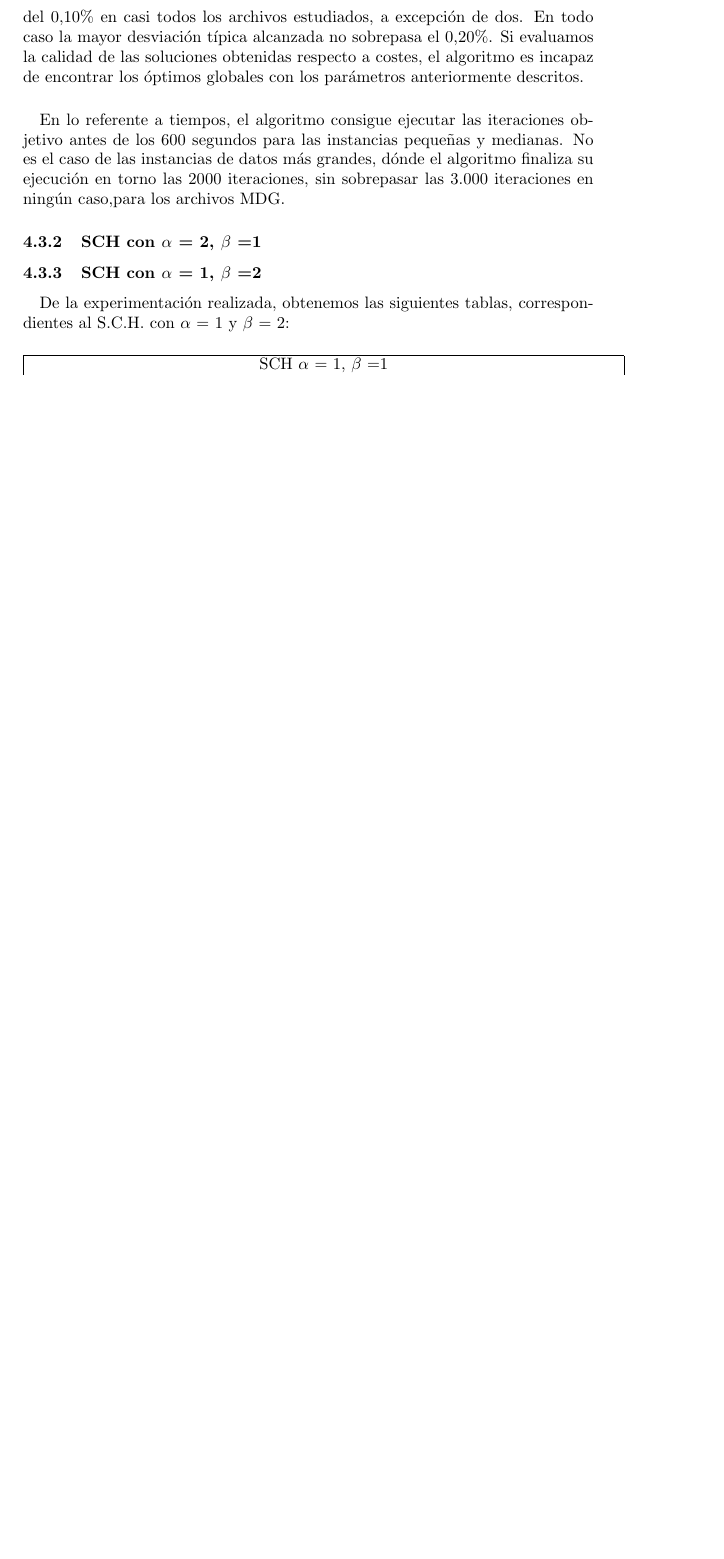
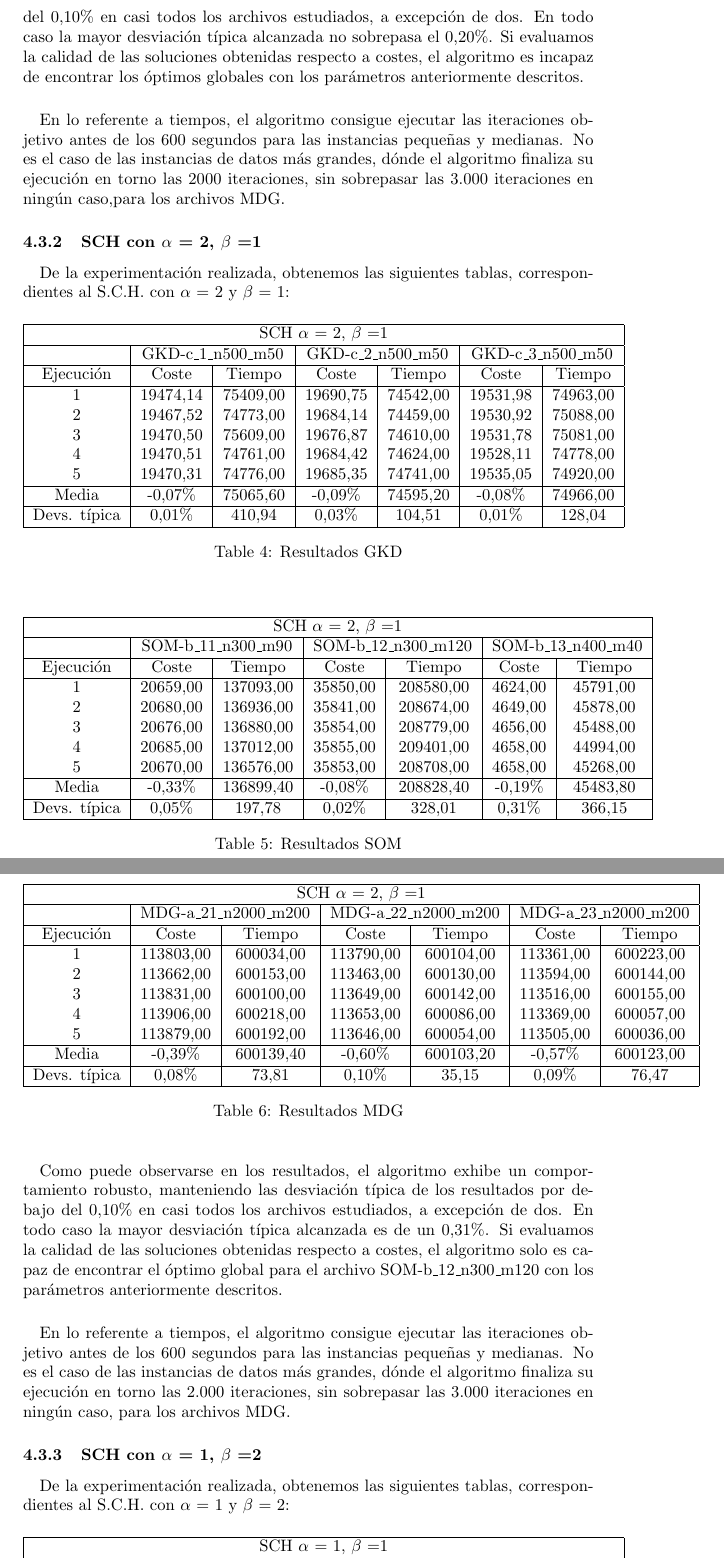
Before and after one commit to AndresRoOr/prac3meta2021, a LaTeX document (informe/Informe.tex, which reads informe/AnalisisResultados.tex): part of page 20 of 34 before the commit and two parts of pages 20 and 21 of 35 after it, the two joined at a grey line, cut so that both start at the same text, the shorter picture padded with empty space. Compiled offline with pdfLaTeX.

Commit message:
Informe: Completado 4.3.2

```diff
--- a/informe/AnalisisResultados.tex
+++ b/informe/AnalisisResultados.tex
@@ -132,3 +132,63 @@
 		\paragraph{} En lo referente a tiempos, el algoritmo consigue ejecutar las iteraciones objetivo antes de los 600 segundos para las instancias pequeñas y medianas. No es el caso de las instancias de datos más grandes, dónde el algoritmo finaliza su ejecución en torno las 2000 iteraciones, sin sobrepasar las 3.000 iteraciones en ningún caso,para los archivos MDG.
 
 		\subsubsection{SCH con $\alpha$ = 2, $\beta$ =1}
+
+		\paragraph{}De la experimentación realizada, obtenemos las siguientes tablas, correspondientes al S.C.H. con $\alpha$ = 2 y $\beta$ = 1:
+
+		\begin{table}[H]
+			\begin{center}
+				\begin{tabular}{| c | c | c | c | c | c | c |}
+					\hline
+					\multicolumn{7}{ |c| }{SCH $\alpha$ = 2, $\beta$ =1} \\ \hline
+					& \multicolumn{2}{ |c| }{GKD-c\_1\_n500\_m50} & \multicolumn{2}{ |c| }{GKD-c\_2\_n500\_m50} & \multicolumn{2}{ |c| }{GKD-c\_3\_n500\_m50} \\ \hline
+					Ejecución & Coste & Tiempo & Coste & Tiempo & Coste & Tiempo \\ \hline
+					1 &19474,14	& 75409,00 & 19690,75 & 74542,00 & 19531,98 & 74963,00\\
+					2 &19467,52 & 74773,00 & 19684,14 & 74459,00 & 19530,92 & 75088,00\\
+					3 &19470,50	& 75609,00 & 19676,87 & 74610,00 & 19531,78 & 75081,00\\
+					4 &19470,51 & 74761,00 & 19684,42 & 74624,00 & 19528,11 & 74778,00\\
+					5 &19470,31 & 74776,00 & 19685,35 & 74741,00 & 19535,05 & 74920,00\\ \hline
+					Media &-0,07\% & 75065,60 & -0,09\% & 74595,20 & -0,08\% & 74966,00\\ \hline
+					Devs. típica & 0,01\% & 410,94 & 0,03\% & 104,51 & 0,01\% & 128,04\\ \hline
+				\end{tabular}
+				\caption{Resultados GKD}
+				\label{tab:tabalfa2beta1GKD}
+			\end{center}
+		\end{table}
+
+
+		\begin{table}[H]
+			\begin{center}
+				\begin{tabular}{| c | c | c | c | c | c | c |}
+					\hline
+					\multicolumn{7}{ |c| }{SCH $\alpha$ = 2, $\beta$ =1} \\ \hline
+					& \multicolumn{2}{ |c| }{SOM-b\_11\_n300\_m90} & \multicolumn{2}{ |c| }{SOM-b\_12\_n300\_m120} & \multicolumn{2}{ |c| }{SOM-b\_13\_n400\_m40} \\ \hline
+					Ejecución & Coste & Tiempo & Coste & Tiempo & Coste & Tiempo\\\hline
+					1 &20659,00 & 137093,00 & 35850,00 & 208580,00 & 4624,00 & 45791,00\\
+					2 &20680,00 & 136936,00 & 35841,00 & 208674,00 & 4649,00 & 45878,00\\
+					3 &20676,00 & 136880,00 & 35854,00 & 208779,00 & 4656,00 & 45488,00\\
+					4 &20685,00 & 137012,00 & 35855,00 & 209401,00 & 4658,00 & 44994,00\\
+					5 &20670,00 & 136576,00 & 35853,00 & 208708,00 & 4658,00 & 45268,00\\ \hline
+					Media &-0,33\% & 136899,40 & -0,08\% & 208828,40 & -0,19\% & 45483,80\\ \hline
+					Devs. típica & 0,05\% & 197,78 & 0,02\% & 328,01 & 0,31\% & 366,15\\ \hline
+				\end{tabular}
+				\caption{Resultados SOM}
+				\label{tab:tabalfa2beta1SOM}
+			\end{center}
+		\end{table}
+
+		\begin{table}[H]
+			\begin{center}
+				\begin{tabular}{| c | c | c | c | c | c | c |}
+					\hline
+					\multicolumn{7}{ |c| }{SCH $\alpha$ = 2, $\beta$ =1} \\ \hline
+					& \multicolumn{2}{ |c| }{MDG-a\_21\_n2000\_m200} & \multicolumn{2}{ |c| }{MDG-a\_22\_n2000\_m200} & \multicolumn{2}{ |c| }{MDG-a\_23\_n2000\_m200}\\\hline
+					Ejecución & Coste & Tiempo & Coste & Tiempo & Coste & Tiempo\\\hline
+					1 &113803,00 & 600034,00 & 113790,00 & 600104,00 & 113361,00 & 600223,00\\
+					2 &113662,00 & 600153,00 & 113463,00 & 600130,00 & 113594,00 & 600144,00\\
+					3 &113831,00 & 600100,00 & 113649,00 & 600142,00 & 113516,00 & 600155,00\\
+					4 &113906,00 & 600218,00 & 113653,00 & 600086,00 & 113369,00 & 600057,00\\
+					5 &113879,00 & 600192,00 & 113646,00 & 600054,00 & 113505,00 & 600036,00\\ \hline
+					Media &-0,39\% & 600139,40 & -0,60\% & 600103,20 & -0,57\% & 600123,00\\ \hline
+					Devs. típica & 0,08\% & 73,81 & 0,10\% & 35,15 & 0,09\% & 76,47 \\ \hline
+				\end{tabular}
+				\caption{Resultados MDG}
@@ -135,3 +199,6 @@
+		\paragraph{} Como puede observarse en los resultados, el algoritmo exhibe un comportamiento robusto, manteniendo las desviación típica de los resultados por debajo del 0,10\% en casi todos los archivos estudiados, a excepción de dos. En todo caso la mayor desviación típica alcanzada es de un 0,31\%. Si evaluamos la calidad de las soluciones obtenidas respecto a costes, el algoritmo solo es capaz de encontrar el óptimo global para el archivo SOM-b\_12\_n300\_m120 con los parámetros anteriormente descritos.
+
+		\paragraph{} En lo referente a tiempos, el algoritmo consigue ejecutar las iteraciones objetivo antes de los 600 segundos para las instancias pequeñas y medianas. No es el caso de las instancias de datos más grandes, dónde el algoritmo finaliza su ejecución en torno las 2.000 iteraciones, sin sobrepasar las 3.000 iteraciones en ningún caso, para los archivos MDG.
 
 		\subsubsection{SCH con $\alpha$ = 1, $\beta$ =2}
 
```
Also changed, not shown: informe/Informe.pdf, informe/AnalisisResultados.tex (4 more changed lines), 3 other files.
